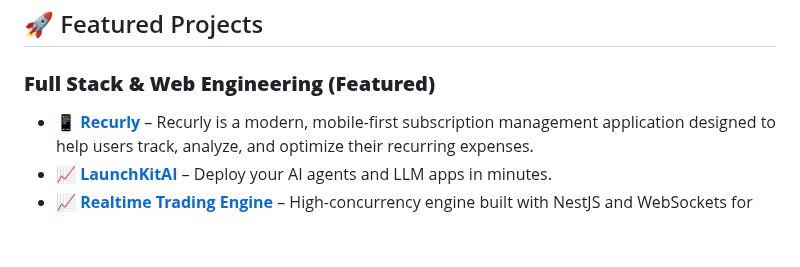
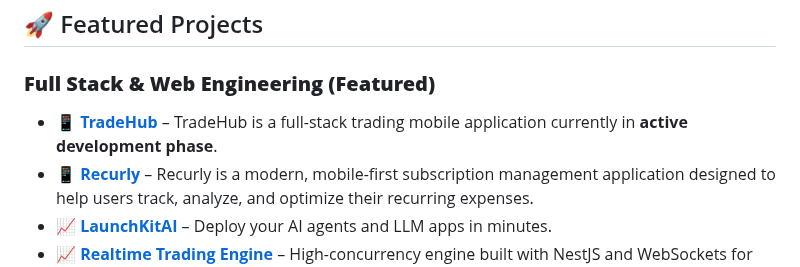
Before and after one commit to faranbutt/faranbutt, a Markdown page: README.md, the part around the change. Rendered like a GitHub page; blank space fills up the shorter version.

```diff
--- a/README.md
+++ b/README.md
@@ -24,7 +24,7 @@ Hi! I'm **Faran Taimoor Butt**, a Full Stack Software Engineer and Machine Learn
 ## 🚀 Featured Projects
 
 ### **Full Stack & Web Engineering (Featured)**
-
+* 📱  [**TradeHub**](https://github.com/faranbutt/Trading-Hub.git) – TradeHub is a full-stack trading mobile application currently in **active development phase**.
 * 📱  [**Recurly**](https://github.com/faranbutt/recurly) – Recurly is a modern, mobile-first subscription management application designed to help users track, analyze, and optimize their recurring expenses.
 * 📈 [**LaunchKitAI**](https://launch-kit-ai-gvmz.vercel.app/) – Deploy your AI agents and LLM apps in minutes.
 * 📈 [**Realtime Trading Engine**](https://github.com/faranbutt/Realtime-Trading-Engine) – High-concurrency engine built with NestJS and WebSockets for low-latency market data processing.
```
